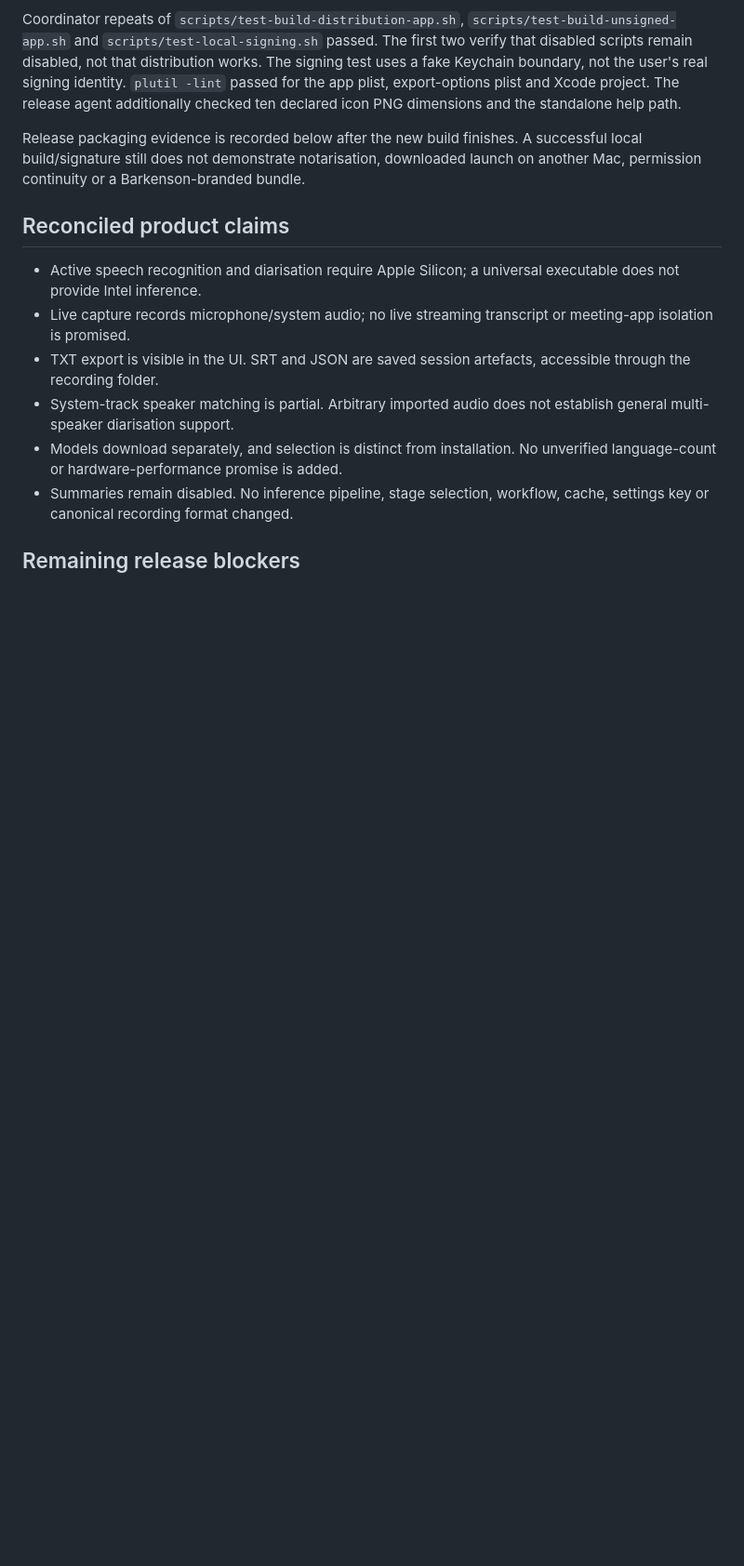
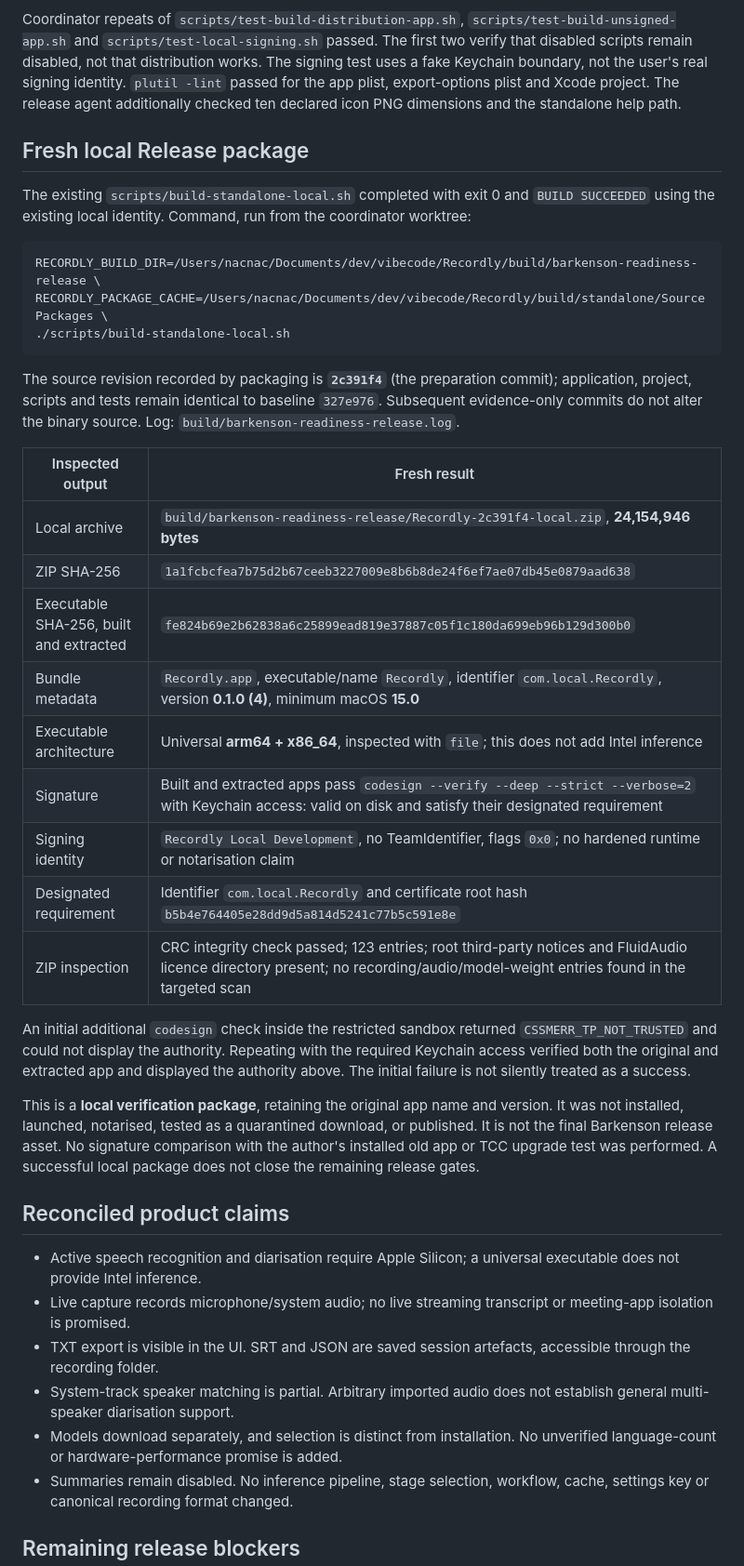
Before and after one commit to ziz11/AI-note-taker-for-meetings, a Markdown page: docs/distribution/integration-result.md, the part around the change. Shown at 93% size. Drawn GitHub-style; blank space fills up the shorter version.

Commit message:
docs: record fresh standalone release and extracted signature verification

````diff
--- a/docs/distribution/integration-result.md
+++ b/docs/distribution/integration-result.md
@@ -41,7 +41,33 @@ The eight skips were: one non-FluidAudio runtime branch inapplicable on this bui
 
 Coordinator repeats of `scripts/test-build-distribution-app.sh`, `scripts/test-build-unsigned-app.sh` and `scripts/test-local-signing.sh` passed. The first two verify that disabled scripts remain disabled, not that distribution works. The signing test uses a fake Keychain boundary, not the user's real signing identity. `plutil -lint` passed for the app plist, export-options plist and Xcode project. The release agent additionally checked ten declared icon PNG dimensions and the standalone help path.
 
-Release packaging evidence is recorded below after the new build finishes. A successful local build/signature still does not demonstrate notarisation, downloaded launch on another Mac, permission continuity or a Barkenson-branded bundle.
+## Fresh local Release package
+
+The existing `scripts/build-standalone-local.sh` completed with exit 0 and `BUILD SUCCEEDED` using the existing local identity. Command, run from the coordinator worktree:
+
+```sh
+RECORDLY_BUILD_DIR=/Users/nacnac/Documents/dev/vibecode/Recordly/build/barkenson-readiness-release \
+RECORDLY_PACKAGE_CACHE=/Users/nacnac/Documents/dev/vibecode/Recordly/build/standalone/SourcePackages \
+./scripts/build-standalone-local.sh
+```
+
+The source revision recorded by packaging is **`2c391f4`** (the preparation commit); application, project, scripts and tests remain identical to baseline `327e976`. Subsequent evidence-only commits do not alter the binary source. Log: `build/barkenson-readiness-release.log`.
+
+| Inspected output | Fresh result |
+| --- | --- |
+| Local archive | `build/barkenson-readiness-release/Recordly-2c391f4-local.zip`, **24,154,946 bytes** |
+| ZIP SHA-256 | `1a1fcbcfea7b75d2b67ceeb3227009e8b6b8de24f6ef7ae07db45e0879aad638` |
+| Executable SHA-256, built and extracted | `fe824b69e2b62838a6c25899ead819e37887c05f1c180da699eb96b129d300b0` |
+| Bundle metadata | `Recordly.app`, executable/name `Recordly`, identifier `com.local.Recordly`, version **0.1.0 (4)**, minimum macOS **15.0** |
+| Executable architecture | Universal **arm64 + x86_64**, inspected with `file`; this does not add Intel inference |
+| Signature | Built and extracted apps pass `codesign --verify --deep --strict --verbose=2` with Keychain access: valid on disk and satisfy their designated requirement |
+| Signing identity | `Recordly Local Development`, no TeamIdentifier, flags `0x0`; no hardened runtime or notarisation claim |
+| Designated requirement | Identifier `com.local.Recordly` and certificate root hash `b5b4e764405e28dd9d5a814d5241c77b5c591e8e` |
+| ZIP inspection | CRC integrity check passed; 123 entries; root third-party notices and FluidAudio licence directory present; no recording/audio/model-weight entries found in the targeted scan |
+
+An initial additional `codesign` check inside the restricted sandbox returned `CSSMERR_TP_NOT_TRUSTED` and could not display the authority. Repeating with the required Keychain access verified both the original and extracted app and displayed the authority above. The initial failure is not silently treated as a success.
+
+This is a **local verification package**, retaining the original app name and version. It was not installed, launched, notarised, tested as a quarantined download, or published. It is not the final Barkenson release asset. No signature comparison with the author's installed old app or TCC upgrade test was performed. A successful local package does not close the remaining release gates.
 
 ## Reconciled product claims
 
````
